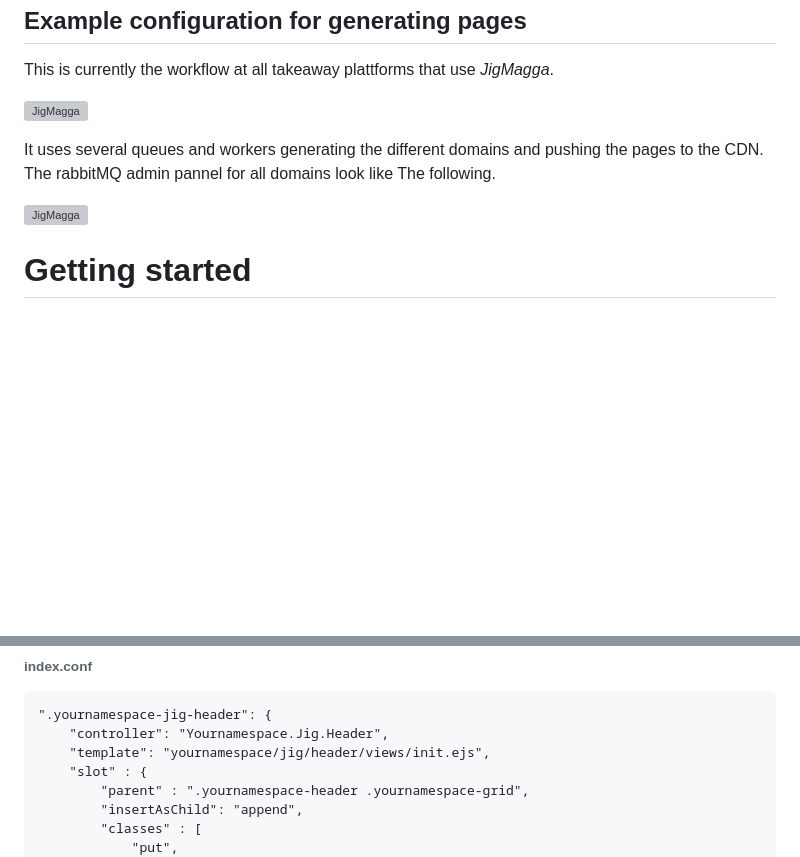
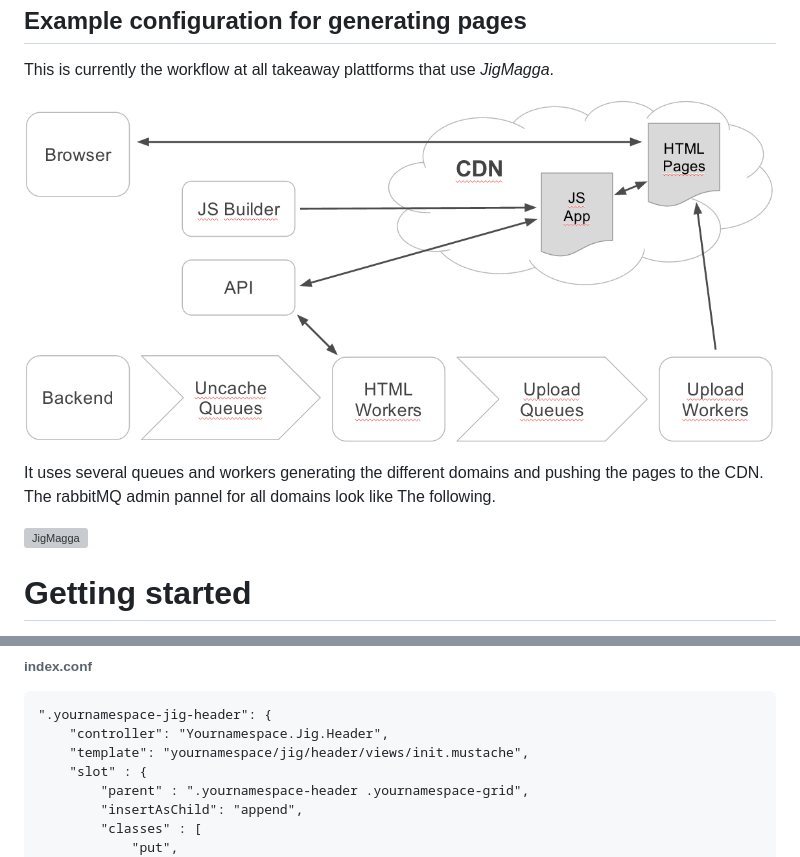
Before and after one commit to svne/JigMagga, a Markdown page: README.md, 2 parts joined by grey strips. Drawn GitHub-style; pictures changed too: media/img/jigMaggaWorkflow.png (added); blank space fills up the shorter version; grey boxes are pictures that could not be loaded.

Commit message:
style part of JigMagga documentation

```diff
--- a/README.md
+++ b/README.md
@@ -44,7 +44,7 @@ Example configuration for generating pages
 
 This is currently the workflow at all takeaway plattforms that use _JigMagga_.
 
-![JigMagga](media/img/jigMaggaWorkflow.jpg)
+![JigMagga](media/img/jigMaggaWorkflow.png)
 
 It uses several queues and workers generating the different domains and pushing the pages to the CDN.
  The rabbitMQ admin pannel for all domains look like The following.
@@ -882,7 +882,7 @@ In this case we want to append the "header jig" to the header area of our index
 
     ".yournamespace-jig-header": {
         "controller": "Yournamespace.Jig.Header",
-        "template": "yournamespace/jig/header/views/init.ejs",
+        "template": "yournamespace/jig/header/views/init.mustache",
         "slot" : {
             "parent" : ".yournamespace-header .yournamespace-grid",
             "insertAsChild": "append",
```
Also changed, not shown: other parts of README.md (+2 -2 lines), media/img/JigMaggaRabbitMq.png (added), media/img/logoLieferando.png (added), media/img/logoLieferservice.png (added), media/img/logoPyszne.png (added), 2 other files.
